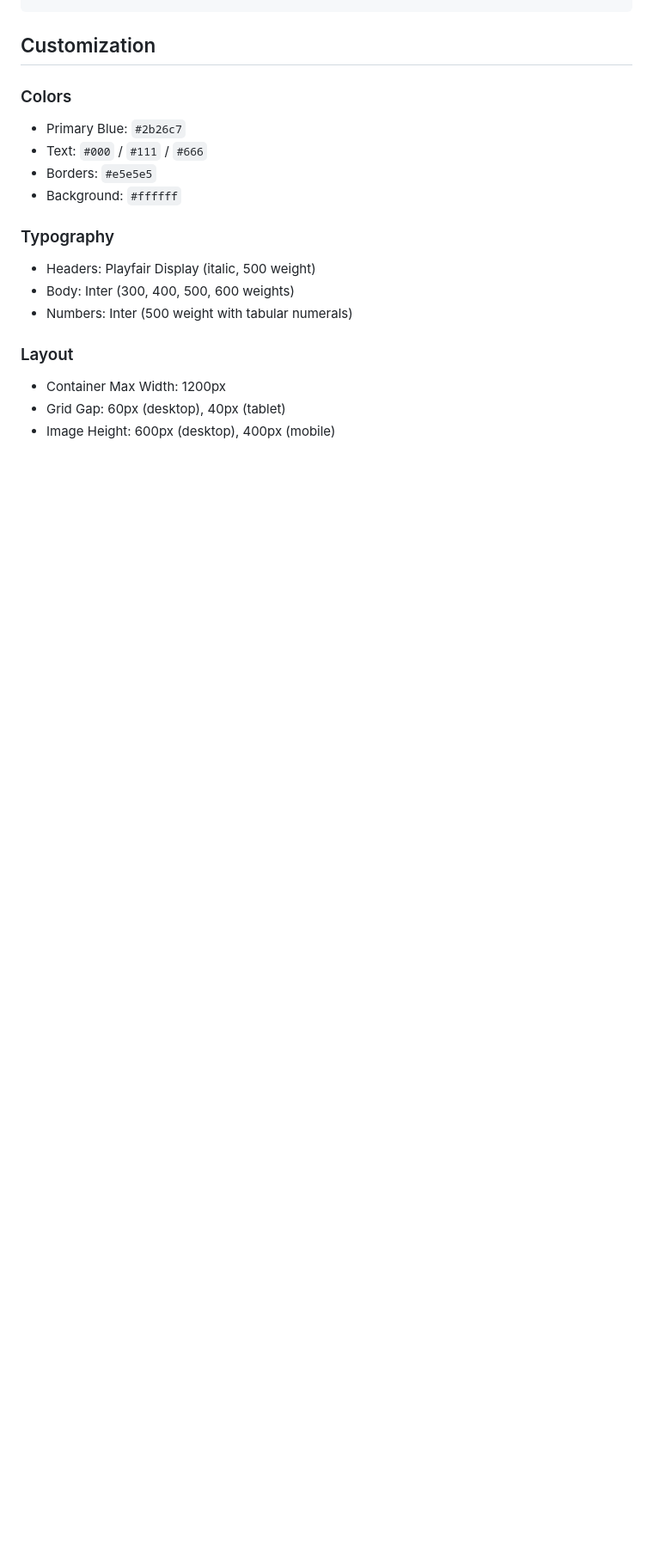
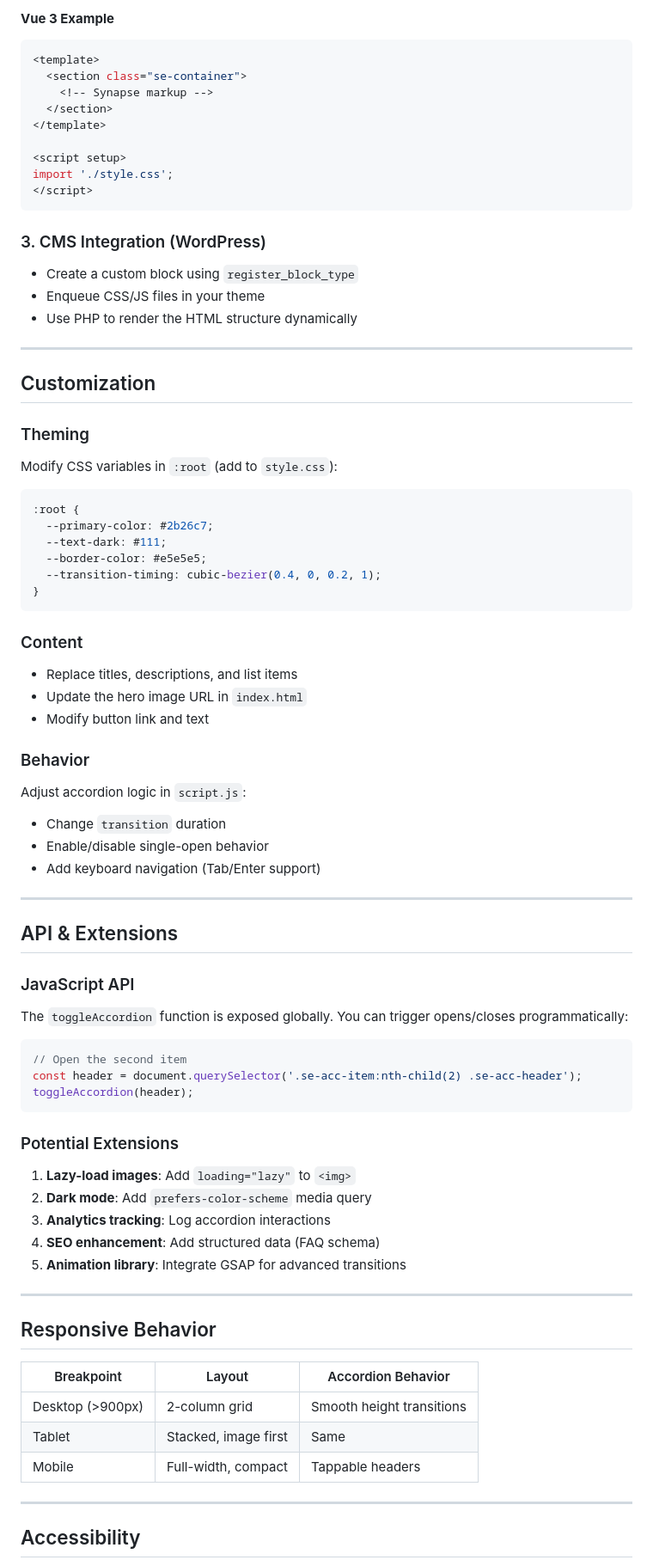
Before and after one commit to lefajmofokeng/Synapse, a Markdown page: README.md, the part around one of its changes. Shown at 86% size. Rendered like a GitHub page; blank space fills up the shorter version.

````diff
--- a/README.md
+++ b/README.md
@@ -82,19 +84,81 @@ Update the accordion items by modifying the structure:
 ```
+
+#### **Vue 3 Example**
+```vue
+<template>
+  <section class="se-container">
+    <!-- Synapse markup -->
+  </section>
+</template>
+
+<script setup>
+import './style.css';
+</script>
+```
+
+### 3. CMS Integration (WordPress)
+- Create a custom block using `register_block_type`
+- Enqueue CSS/JS files in your theme
+- Use PHP to render the HTML structure dynamically
+
+---
 
 ## Customization
 
-### Colors
-- Primary Blue: `#2b26c7`
-- Text: `#000` / `#111` / `#666`
-- Borders: `#e5e5e5`
-- Background: `#ffffff`
+### Theming
+Modify CSS variables in `:root` (add to `style.css`):
 
-### Typography
-- Headers: Playfair Display (italic, 500 weight)
-- Body: Inter (300, 400, 500, 600 weights)
-- Numbers: Inter (500 weight with tabular numerals)
+```css
+:root {
+  --primary-color: #2b26c7;
+  --text-dark: #111;
+  --border-color: #e5e5e5;
+  --transition-timing: cubic-bezier(0.4, 0, 0.2, 1);
+}
+```
 
-### Layout
-- Container Max Width: 1200px
-- Grid Gap: 60px (desktop), 40px (tablet)
-- Image Height: 600px (desktop), 400px (mobile)
+### Content
+- Replace titles, descriptions, and list items
+- Update the hero image URL in `index.html`
+- Modify button link and text
+
+### Behavior
+Adjust accordion logic in `script.js`:
+- Change `transition` duration
+- Enable/disable single-open behavior
+- Add keyboard navigation (Tab/Enter support)
+
+---
+
+## API & Extensions
+
+### JavaScript API
+The `toggleAccordion` function is exposed globally. You can trigger opens/closes programmatically:
+
+```js
+// Open the second item
+const header = document.querySelector('.se-acc-item:nth-child(2) .se-acc-header');
+toggleAccordion(header);
+```
+
+### Potential Extensions
+1. **Lazy-load images**: Add `loading="lazy"` to `<img>`
+2. **Dark mode**: Add `prefers-color-scheme` media query
+3. **Analytics tracking**: Log accordion interactions
+4. **SEO enhancement**: Add structured data (FAQ schema)
+5. **Animation library**: Integrate GSAP for advanced transitions
+
+---
+
+## Responsive Behavior
+
+| Breakpoint       | Layout                | Accordion Behavior        |
+|------------------|-----------------------|---------------------------|
+| Desktop (>900px) | 2-column grid         | Smooth height transitions |
+| Tablet           | Stacked, image first  | Same                     |
+| Mobile           | Full-width, compact   | Tappable headers          |
+
+---
+
+## Accessibility
+
````
Also changed, not shown: other parts of README.md (+92 -107 lines).
